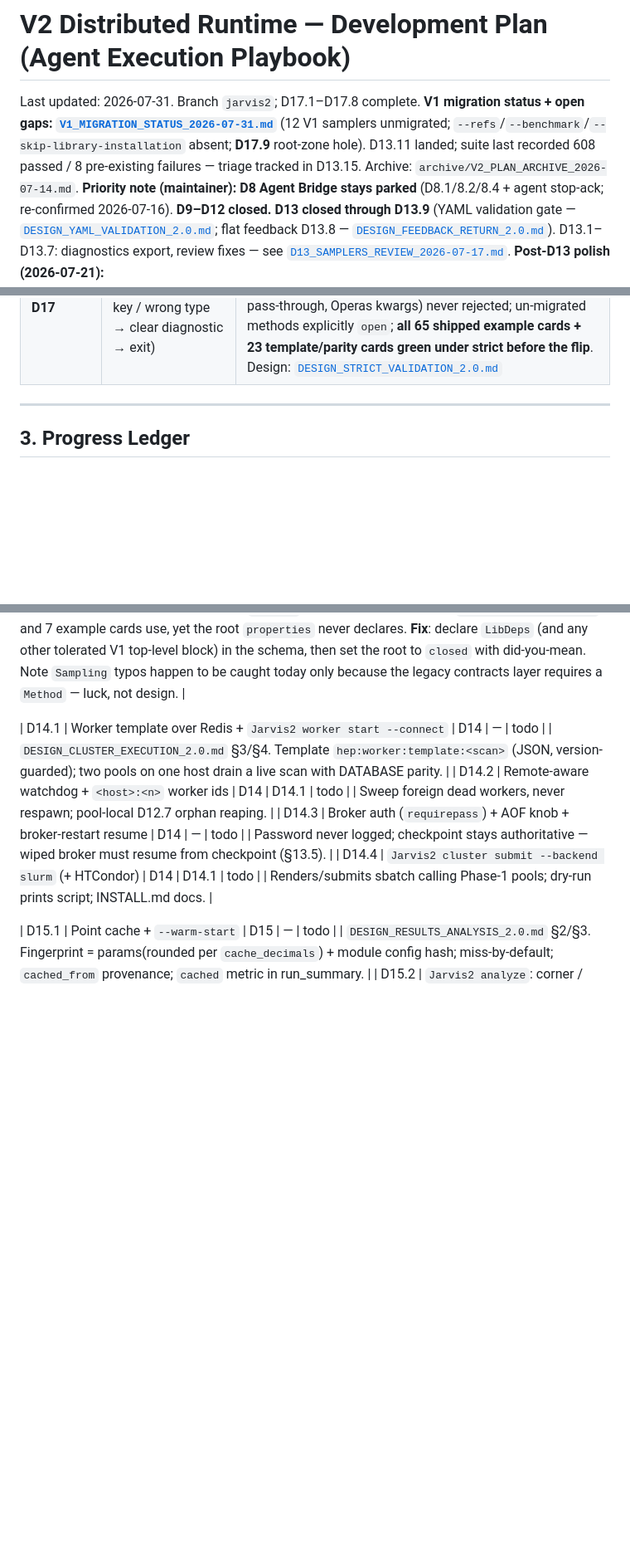
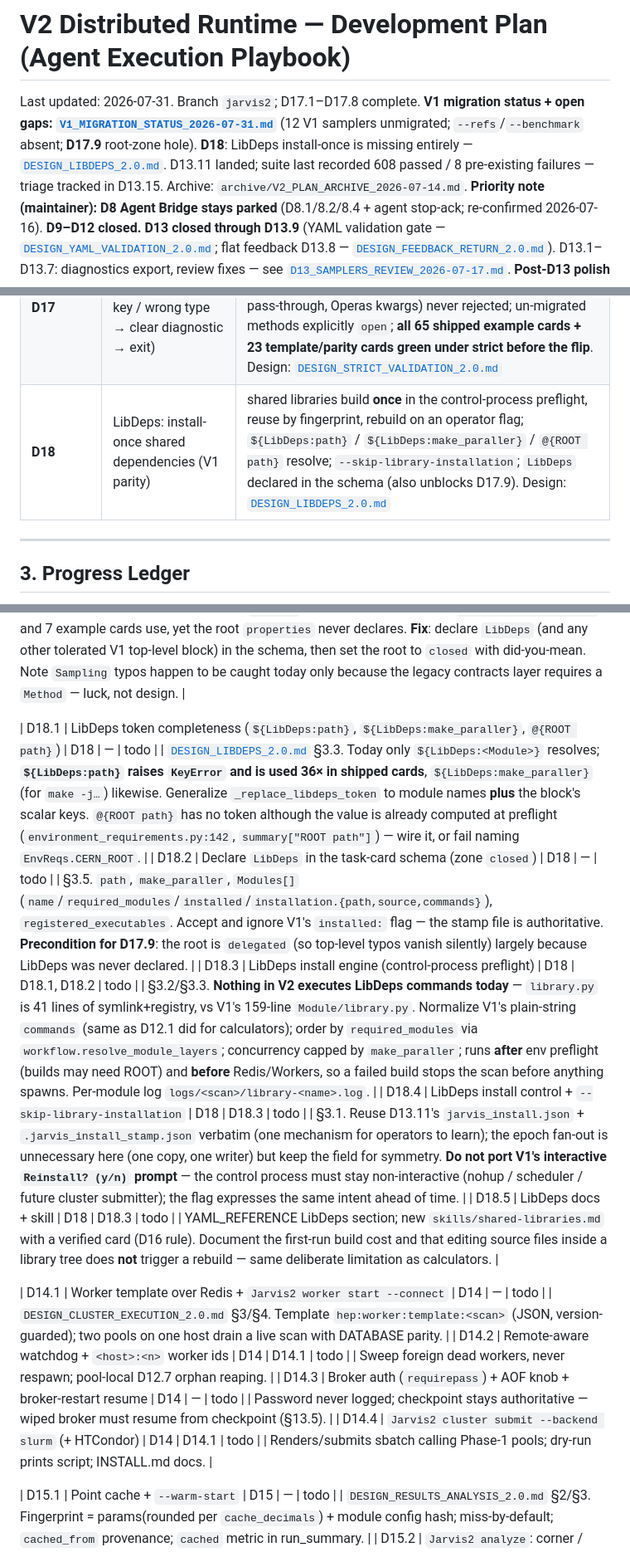
Before and after one commit to Pengxuan-Zhu-Phys/Jarvis-Books, a Markdown page: Jarvis-HEP V2/V2_DISTRIBUTED_PLAN.md, 3 parts joined by grey strips. Shown at 83% size. GitHub-like rendering; blank space fills up the shorter version.

```diff
--- a/Jarvis-HEP V2/V2_DISTRIBUTED_PLAN.md
+++ b/Jarvis-HEP V2/V2_DISTRIBUTED_PLAN.md
@@ -1,6 +1,6 @@
 # V2 Distributed Runtime — Development Plan (Agent Execution Playbook)
 
-Last updated: 2026-07-31. Branch `jarvis2`; D17.1–D17.8 complete. **V1 migration status + open gaps: [`V1_MIGRATION_STATUS_2026-07-31.md`](V1_MIGRATION_STATUS_2026-07-31.md)** (12 V1 samplers unmigrated; `--refs`/`--benchmark`/`--skip-library-installation` absent; **D17.9** root-zone hole). D13.11 landed; suite last recorded 608 passed / 8 pre-existing failures — triage tracked in D13.15.
+Last updated: 2026-07-31. Branch `jarvis2`; D17.1–D17.8 complete. **V1 migration status + open gaps: [`V1_MIGRATION_STATUS_2026-07-31.md`](V1_MIGRATION_STATUS_2026-07-31.md)** (12 V1 samplers unmigrated; `--refs`/`--benchmark` absent; **D17.9** root-zone hole). **D18**: LibDeps install-once is missing entirely — [`DESIGN_LIBDEPS_2.0.md`](DESIGN_LIBDEPS_2.0.md). D13.11 landed; suite last recorded 608 passed / 8 pre-existing failures — triage tracked in D13.15.
 Archive: `archive/V2_PLAN_ARCHIVE_2026-07-14.md`.
 **Priority note (maintainer):** **D8 Agent Bridge stays parked** (D8.1/8.2/8.4 + agent stop-ack;
 re-confirmed 2026-07-16). **D9–D12 closed. D13 closed through D13.9** (YAML validation gate —
@@ -135,6 +135,7 @@ user-visible behavior.
 | **D15** | Result reuse + analysis closure | `--warm-start` point cache (fingerprint-miss-by-default, `cached_from` provenance); `Jarvis2 analyze` corner/best-fit/posterior via JarvisPLOT scenes; Portal File/HepMC/LHE exposure + fixtures. Design: [`DESIGN_RESULTS_ANALYSIS_2.0.md`](DESIGN_RESULTS_ANALYSIS_2.0.md) |
 | **D16** | User skills library ("一句话一个技能" — kill the YAML complexity barrier) | v1 shipped 2026-07-21 (9 skills + index under `skills/`, every card `Jarvis2 validate`-verified); in-package shipping + `Jarvis2 skill list/show`; card CI; per-milestone coverage growth. Design: [`DESIGN_SKILLS_LIBRARY_2.0.md`](DESIGN_SKILLS_LIBRARY_2.0.md) |
 | **D17** | Strict task-card validation (illegal key / wrong type → clear diagnostic → exit) | closed blocks reject unknown keys and wrong types with a one-pass, "did you mean"-annotated report and exit 2 before any side effect; delegated blocks (Portal formats, dynesty pass-through, Operas kwargs) never rejected; un-migrated methods explicitly `open`; **all 65 shipped example cards + 23 template/parity cards green under strict before the flip**. Design: [`DESIGN_STRICT_VALIDATION_2.0.md`](DESIGN_STRICT_VALIDATION_2.0.md) |
+| **D18** | LibDeps: install-once shared dependencies (V1 parity) | shared libraries build **once** in the control-process preflight, reuse by fingerprint, rebuild on an operator flag; `${LibDeps:path}` / `${LibDeps:make_paraller}` / `@{ROOT path}` resolve; `--skip-library-installation`; `LibDeps` declared in the schema (also unblocks D17.9). Design: [`DESIGN_LIBDEPS_2.0.md`](DESIGN_LIBDEPS_2.0.md) |
 
 ---
 
@@ -169,6 +170,12 @@ Allowed statuses: `todo`, `in-progress`, `done`, `blocked`.
 
 
 | D17.9 | Root zone is misclassified as `delegated` — top-level block typos silently drop the block | D17 | — | todo |            | [`V1_MIGRATION_STATUS_2026-07-31.md`](V1_MIGRATION_STATUS_2026-07-31.md) §3. `task-card-v2.schema.json` carries `x-jarvis-zone: delegated` / `additionalProperties: true` at the **root**, so a typo in any top-level block name is accepted and the block silently vanishes. Measured: `Calculater:` → **the entire calculator pipeline is ignored and the scan completes normally, producing samples that never ran any physics program**; `Opera:`, `EnvReq:` (workers reverts to default), `Scam:` (output lands in `outputs/default/`) likewise. This is precisely the "looks normal, results quietly wrong" class D17 exists to eliminate. **Root cause**: `delegated` is defined in `DESIGN_STRICT_VALIDATION_2.0.md` §2 as *an external, separately-versioned package owns this vocabulary* — but every top-level block (Scan/Sampling/Calculators/Operas/EnvReqs/LibDeps) is owned by HEP itself. The classification was likely a shortcut to avoid rejecting `LibDeps`, which the runtime reads (`command_parser.py:305`) and 7 example cards use, yet the root `properties` never declares. **Fix**: declare `LibDeps` (and any other tolerated V1 top-level block) in the schema, then set the root to `closed` with did-you-mean. Note `Sampling` typos happen to be caught today only because the legacy contracts layer requires a `Method` — luck, not design. |
+
+| D18.1 | LibDeps token completeness (`${LibDeps:path}`, `${LibDeps:make_paraller}`, `@{ROOT path}`) | D18 | — | todo |            | [`DESIGN_LIBDEPS_2.0.md`](DESIGN_LIBDEPS_2.0.md) §3.3. Today only `${LibDeps:<Module>}` resolves; **`${LibDeps:path}` raises `KeyError` and is used 36× in shipped cards**, `${LibDeps:make_paraller}` (for `make -j…`) likewise. Generalize `_replace_libdeps_token` to module names **plus** the block's scalar keys. `@{ROOT path}` has no token although the value is already computed at preflight (`environment_requirements.py:142`, `summary["ROOT path"]`) — wire it, or fail naming `EnvReqs.CERN_ROOT`. |
+| D18.2 | Declare `LibDeps` in the task-card schema (zone `closed`) | D18 | — | todo |            | §3.5. `path`, `make_paraller`, `Modules[]` (`name`/`required_modules`/`installed`/`installation.{path,source,commands}`), `registered_executables`. Accept and ignore V1's `installed:` flag — the stamp file is authoritative. **Precondition for D17.9**: the root is `delegated` (so top-level typos vanish silently) largely because LibDeps was never declared. |
+| D18.3 | LibDeps install engine (control-process preflight) | D18 | D18.1, D18.2 | todo |            | §3.2/§3.3. **Nothing in V2 executes LibDeps commands today** — `library.py` is 41 lines of symlink+registry, vs V1's 159-line `Module/library.py`. Normalize V1's plain-string `commands` (same as D12.1 did for calculators); order by `required_modules` via `workflow.resolve_module_layers`; concurrency capped by `make_paraller`; runs **after** env preflight (builds may need ROOT) and **before** Redis/Workers, so a failed build stops the scan before anything spawns. Per-module log `logs/<scan>/library-<name>.log`. |
+| D18.4 | LibDeps install control + `--skip-library-installation` | D18 | D18.3 | todo |            | §3.1. Reuse D13.11's `jarvis_install.json` + `.jarvis_install_stamp.json` verbatim (one mechanism for operators to learn); the epoch fan-out is unnecessary here (one copy, one writer) but keep the field for symmetry. **Do not port V1's interactive `Reinstall? (y/n)` prompt** — the control process must stay non-interactive (nohup / scheduler / future cluster submitter); the flag expresses the same intent ahead of time. |
+| D18.5 | LibDeps docs + skill | D18 | D18.3 | todo |            | YAML_REFERENCE LibDeps section; new `skills/shared-libraries.md` with a verified card (D16 rule). Document the first-run build cost and that editing source files inside a library tree does **not** trigger a rebuild — same deliberate limitation as calculators. |
 
 | D14.1 | Worker template over Redis + `Jarvis2 worker start --connect`                           | D14       | —                | todo                                   |            | `DESIGN_CLUSTER_EXECUTION_2.0.md` §3/§4. Template `hep:worker:template:<scan>` (JSON, version-guarded); two pools on one host drain a live scan with DATABASE parity. |
 | D14.2 | Remote-aware watchdog + `<host>:<n>` worker ids                                         | D14       | D14.1            | todo                                   |            | Sweep foreign dead workers, never respawn; pool-local D12.7 orphan reaping. |
```
Also changed, not shown: Jarvis-HEP V2/DESIGN_LIBDEPS_2.0.md (added, +160 -0 lines), Jarvis-HEP V2/README.md (+1 -0 lines).
